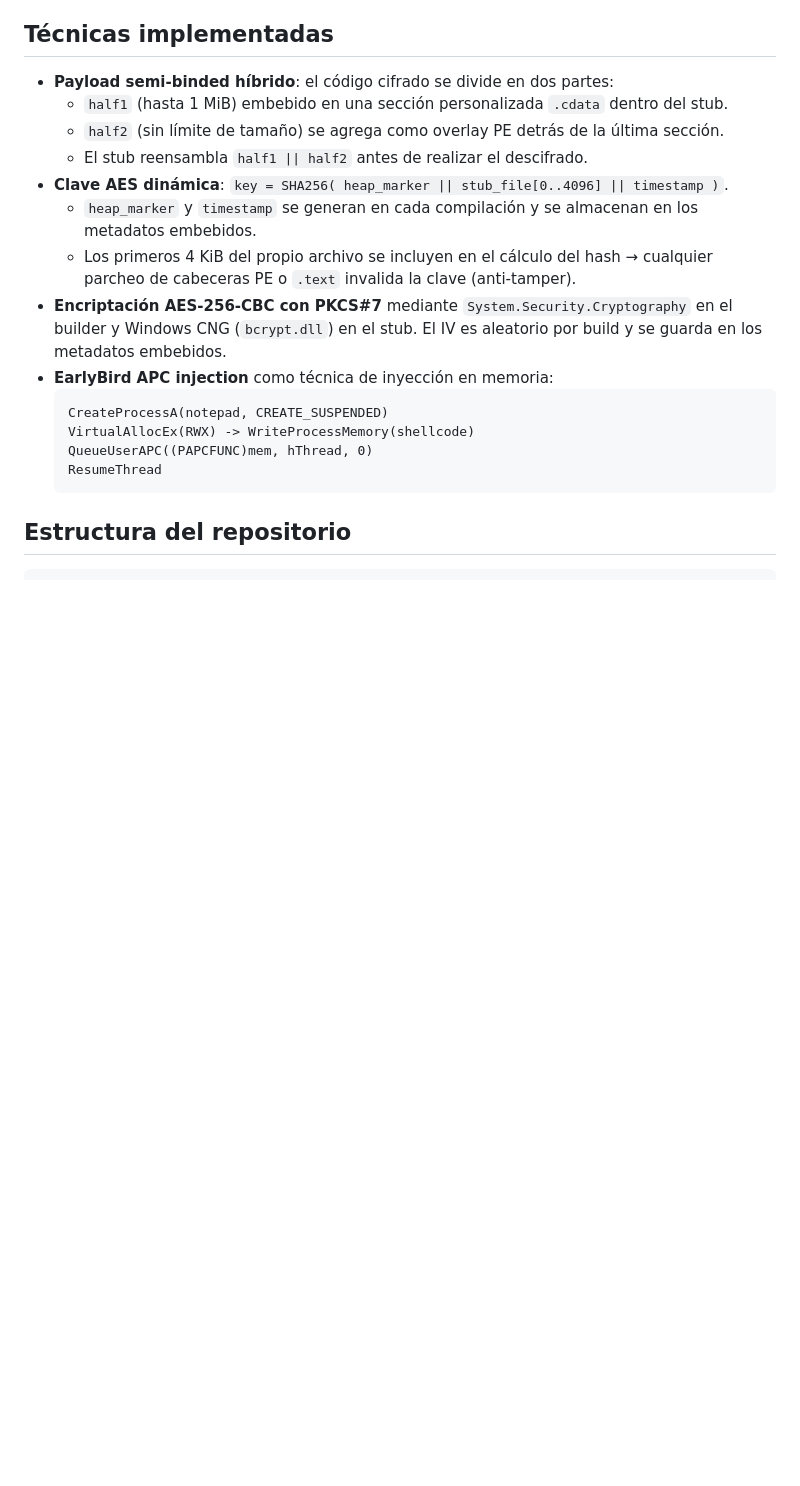
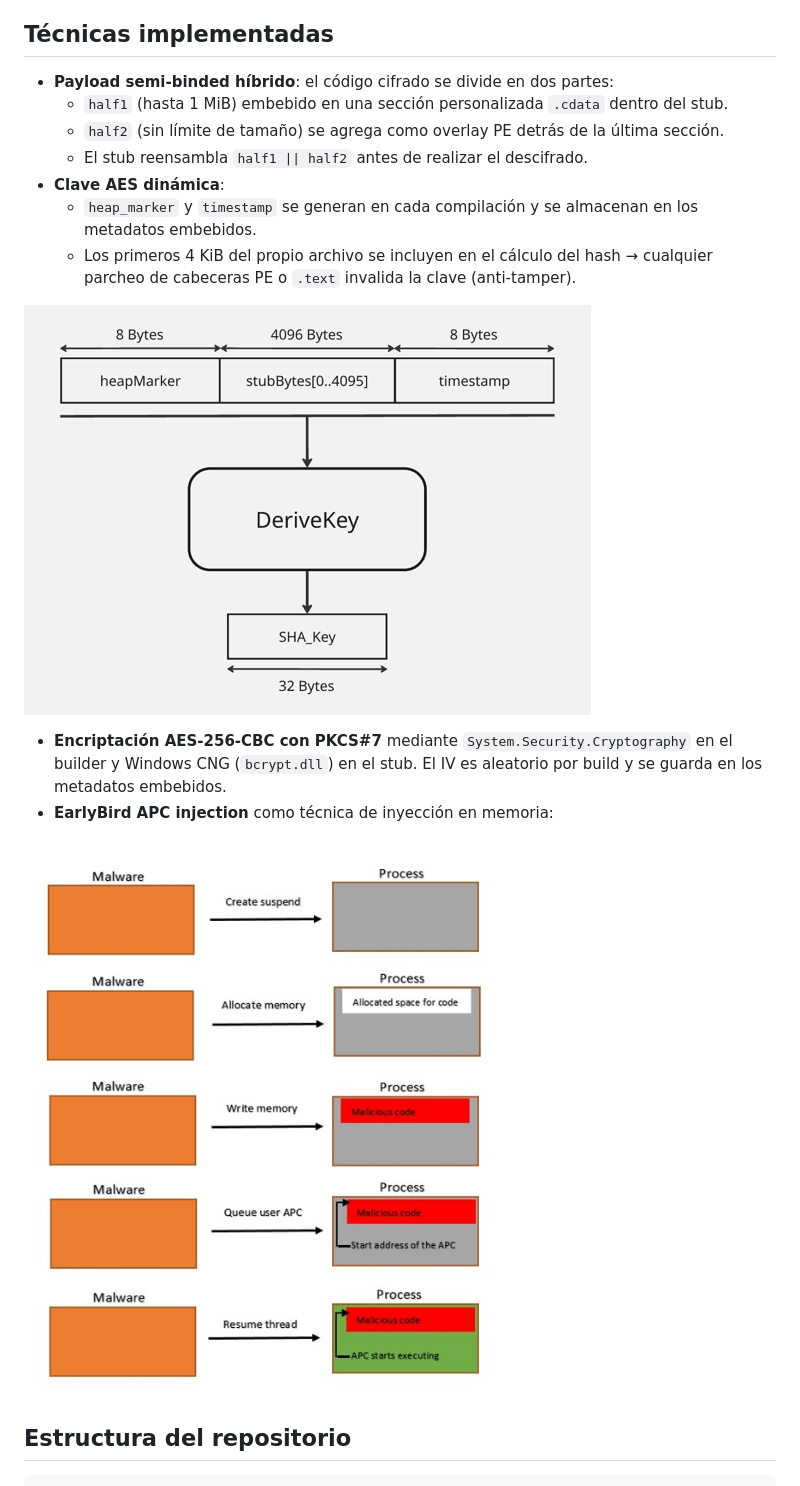
Before and after one commit to alvarobello33/CyberCrypter, a Markdown page: README.md, the part around one of its changes. Drawn GitHub-style; pictures changed too: doc_images/EarlyBirdAPCInjection.jpg (added), doc_images/KeyComposition.png (added); blank space fills up the shorter version.

Commit message:
Mejoras README

````diff
--- a/README.md
+++ b/README.md
@@ -17,20 +17,18 @@ El proyecto toma un `.exe` marcado como amenaza por los motores antivirus, lo co
   - `half2` (sin límite de tamaño) se agrega como overlay PE detrás de la última sección.
   - El stub reensambla `half1 || half2` antes de realizar el descifrado.
 - **Clave AES dinámica**:
-  `key = SHA256( heap_marker || stub_file[0..4096] || timestamp )`.
   - `heap_marker` y `timestamp` se generan en cada compilación y se almacenan en los metadatos embebidos.
   - Los primeros 4 KiB del propio archivo se incluyen en el cálculo del hash → cualquier
     parcheo de cabeceras PE o `.text` invalida la clave (anti-tamper).
+
+![Key composition](/doc_images/KeyComposition.png)
+
 - **Encriptación AES-256-CBC con PKCS#7** mediante `System.Security.Cryptography` en el builder
   y Windows CNG (`bcrypt.dll`) en el stub. El IV es aleatorio por build y se
   guarda en los metadatos embebidos.
 - **EarlyBird APC injection** como técnica de inyección en memoria:
-  ```
-  CreateProcessA(notepad, CREATE_SUSPENDED)
-  VirtualAllocEx(RWX) -> WriteProcessMemory(shellcode)
-  QueueUserAPC((PAPCFUNC)mem, hThread, 0)
-  ResumeThread
-  ```
+
+ ![Early Bird APC Injection Technique](/doc_images/EarlyBirdAPCInjection.jpg)
 
 ## Estructura del repositorio
 
````
Also changed, not shown: other parts of README.md (+5 -0 lines), doc_images/CrypterEarlyBirdAPC_Results.png (added), doc_images/CrypterModules.png (added).
